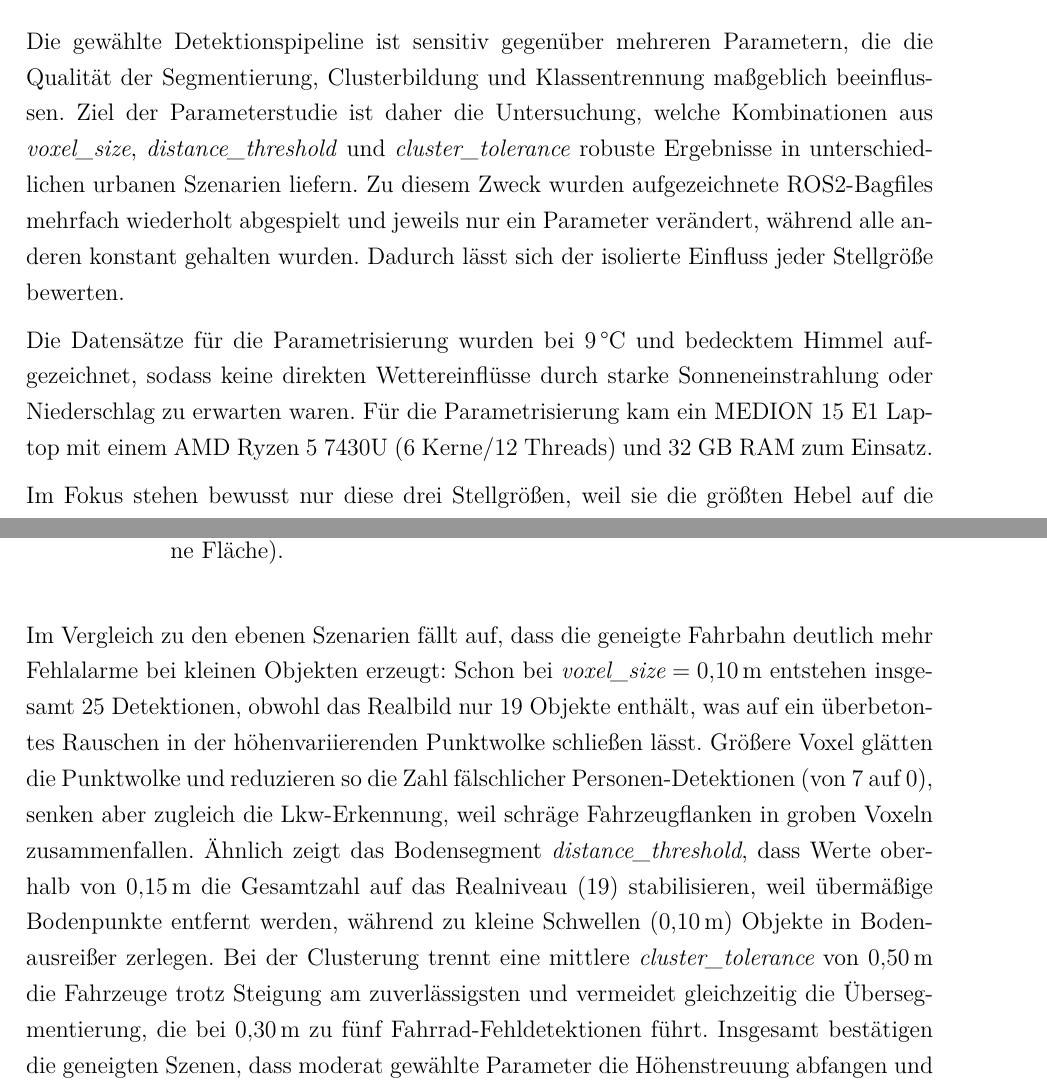
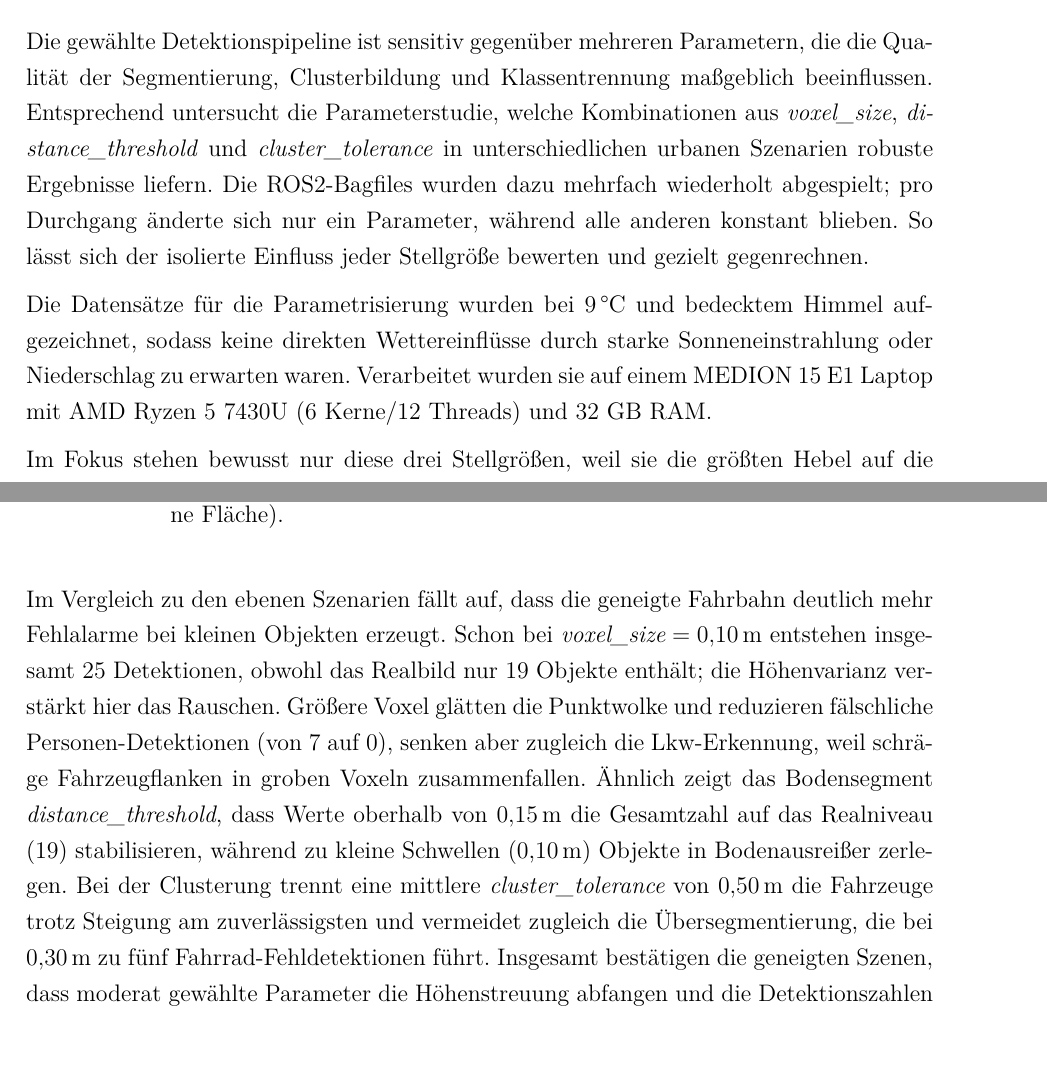
Before and after one commit to IngridNodem/PCL-Objekerkennung-und-Tracking, a LaTeX thesis (src/ba.tex): two parts of pages 91 and 97 of 110, joined at a grey line, cut so that both start at the same text, the shorter picture padded with empty space. Compiled offline with pdfLaTeX.

Commit message:
Improve flow of Parameterstudie section

```diff
--- a/src/ba.tex
+++ b/src/ba.tex
@@ -2091,9 +2091,9 @@ Zur Visualisierung und qualitativen Analyse wurde \textit{\ac{RViz}} eingesetzt.
 \section{Parameterstudie}
 \label{sec:parameterstudie}
 
-Die gewählte Detektionspipeline ist sensitiv gegenüber mehreren Parametern, die die Qualität der Segmentierung, Clusterbildung und Klassentrennung maßgeblich beeinflussen. Ziel der Parameterstudie ist daher die Untersuchung, welche Kombinationen aus \textit{voxel\_size}, \textit{distance\_threshold} und \textit{cluster\_tolerance} robuste Ergebnisse in unterschiedlichen urbanen Szenarien liefern. Zu diesem Zweck wurden aufgezeichnete ROS2-Bagfiles mehrfach wiederholt abgespielt und jeweils nur ein Parameter verändert, während alle anderen konstant gehalten wurden. Dadurch lässt sich der isolierte Einfluss jeder Stellgröße bewerten.
-
-Die Datensätze für die Parametrisierung wurden bei 9\,°C und bedecktem Himmel aufgezeichnet, sodass keine direkten Wettereinflüsse durch starke Sonneneinstrahlung oder Niederschlag zu erwarten waren. Für die Parametrisierung kam ein MEDION 15~E1 Laptop mit einem AMD Ryzen~5~7430U (6~Kerne/12~Threads) und 32~GB RAM zum Einsatz.
+Die gewählte Detektionspipeline ist sensitiv gegenüber mehreren Parametern, die die Qualität der Segmentierung, Clusterbildung und Klassentrennung maßgeblich beeinflussen. Entsprechend untersucht die Parameterstudie, welche Kombinationen aus \textit{voxel\_size}, \textit{distance\_threshold} und \textit{cluster\_tolerance} in unterschiedlichen urbanen Szenarien robuste Ergebnisse liefern. Die ROS2-Bagfiles wurden dazu mehrfach wiederholt abgespielt; pro Durchgang änderte sich nur ein Parameter, während alle anderen konstant blieben. So lässt sich der isolierte Einfluss jeder Stellgröße bewerten und gezielt gegenrechnen.
+
+Die Datensätze für die Parametrisierung wurden bei 9\,°C und bedecktem Himmel aufgezeichnet, sodass keine direkten Wettereinflüsse durch starke Sonneneinstrahlung oder Niederschlag zu erwarten waren. Verarbeitet wurden sie auf einem MEDION 15~E1 Laptop mit AMD Ryzen~5~7430U (6~Kerne/12~Threads) und 32~GB RAM.
 
 Im Fokus stehen bewusst nur diese drei Stellgrößen, weil sie die größten Hebel auf die Verarbeitungsqualität besitzen und jeweils unterschiedliche Stufen der Pipeline adressieren: \textit{voxel\_size} steuert die Ausdünnung der Punktwolke (Rauschunterdrückung versus Detailtreue), \textit{distance\_threshold} legt die Inlier-Schwelle der Bodensegmentierung fest und \textit{cluster\_tolerance} bestimmt die räumliche Nachbarschaft beim Clustering. Andere Parameter wurden nicht variiert, da sie entweder stark durch die Versuchskonfiguration vorgegeben sind (\texttt{min\_bound}/\texttt{max\_bound} der CropBox definieren den vermessenen Sichtbereich), bereits konservative Robustheitsreserven bieten (\texttt{max\_iterations} der \ac{RANSAC}-Suche), nur sekundären Einfluss auf die Klassentrennung haben (\texttt{min\_cluster\_size}, \texttt{max\_cluster\_size}, \texttt{max\_clusters}, \texttt{bbox\_type}) oder die Stabilität der Track-IDs betreffen und damit die Vergleichbarkeit der Wiederholungsmessungen erschweren würden (\texttt{gate\_dist\_max}, \texttt{max\_missed}, \texttt{min\_hits}). Auf diese Weise bleibt der Suchraum handhabbar, ohne zentrale Qualitätstreiber der Pipeline zu vernachlässigen.
 
@@ -2334,17 +2334,7 @@ Real & 13 & 0 & 1 & 5 & 19 \\
 \caption{Anzahl Detektionen pro Klasse für verschiedene cluster\_tolerance (Unebene Fläche).}
 \end{table}
 
-Im Vergleich zu den ebenen Szenarien fällt auf, dass die geneigte Fahrbahn deutlich mehr Fehlalarme bei kleinen Objekten erzeugt:
-Schon bei \(\textit{voxel\_size} = 0{,}10\,\text{m}\) entstehen insgesamt 25 Detektionen, obwohl das Realbild nur 19 Objekte enthält,
-was auf ein überbetontes Rauschen in der höhenvariierenden Punktwolke schließen lässt. Größere Voxel glätten die Punktwolke und
-reduzieren so die Zahl fälschlicher Personen-Detektionen (von 7 auf 0), senken aber zugleich die Lkw-Erkennung, weil schräge
-Fahrzeugflanken in groben Voxeln zusammenfallen. Ähnlich zeigt das Bodensegment \(\textit{distance\_threshold}\), dass Werte oberhalb
-von \(0{,}15\,\text{m}\) die Gesamtzahl auf das Realniveau (19) stabilisieren, weil übermäßige Bodenpunkte entfernt werden, während
-zu kleine Schwellen (0{,}10\,\text{m}) Objekte in Bodenausreißer zerlegen. Bei der Clusterung trennt eine mittlere
-\(\textit{cluster\_tolerance}\) von \(0{,}50\,\text{m}\) die Fahrzeuge trotz Steigung am zuverlässigsten und vermeidet gleichzeitig die
-Übersegmentierung, die bei \(0{,}30\,\text{m}\) zu fünf Fahrrad-Fehldetektionen führt. Insgesamt bestätigen die geneigten Szenen, dass
-moderat gewählte Parameter die Höhenstreuung abfangen und die Detektionszahlen nahe an den Realwerten halten, ohne relevante
-Objektstrukturen zu verlieren.
+Im Vergleich zu den ebenen Szenarien fällt auf, dass die geneigte Fahrbahn deutlich mehr Fehlalarme bei kleinen Objekten erzeugt. Schon bei \(\textit{voxel\_size} = 0{,}10\,\text{m}\) entstehen insgesamt 25 Detektionen, obwohl das Realbild nur 19 Objekte enthält; die Höhenvarianz verstärkt hier das Rauschen. Größere Voxel glätten die Punktwolke und reduzieren fälschliche Personen-Detektionen (von 7 auf 0), senken aber zugleich die Lkw-Erkennung, weil schräge Fahrzeugflanken in groben Voxeln zusammenfallen. Ähnlich zeigt das Bodensegment \(\textit{distance\_threshold}\), dass Werte oberhalb von \(0{,}15\,\text{m}\) die Gesamtzahl auf das Realniveau (19) stabilisieren, während zu kleine Schwellen (0{,}10\,\text{m}) Objekte in Bodenausreißer zerlegen. Bei der Clusterung trennt eine mittlere \(\textit{cluster\_tolerance}\) von \(0{,}50\,\text{m}\) die Fahrzeuge trotz Steigung am zuverlässigsten und vermeidet zugleich die Übersegmentierung, die bei \(0{,}30\,\text{m}\) zu fünf Fahrrad-Fehldetektionen führt. Insgesamt bestätigen die geneigten Szenen, dass moderat gewählte Parameter die Höhenstreuung abfangen und die Detektionszahlen nahe an den Realwerten halten, ohne relevante Objektstrukturen zu verlieren.
 
 \subsection{Fazit der Parameterstudie}
 
```
Also changed, not shown: src/ba.tex (6 more changed lines).
